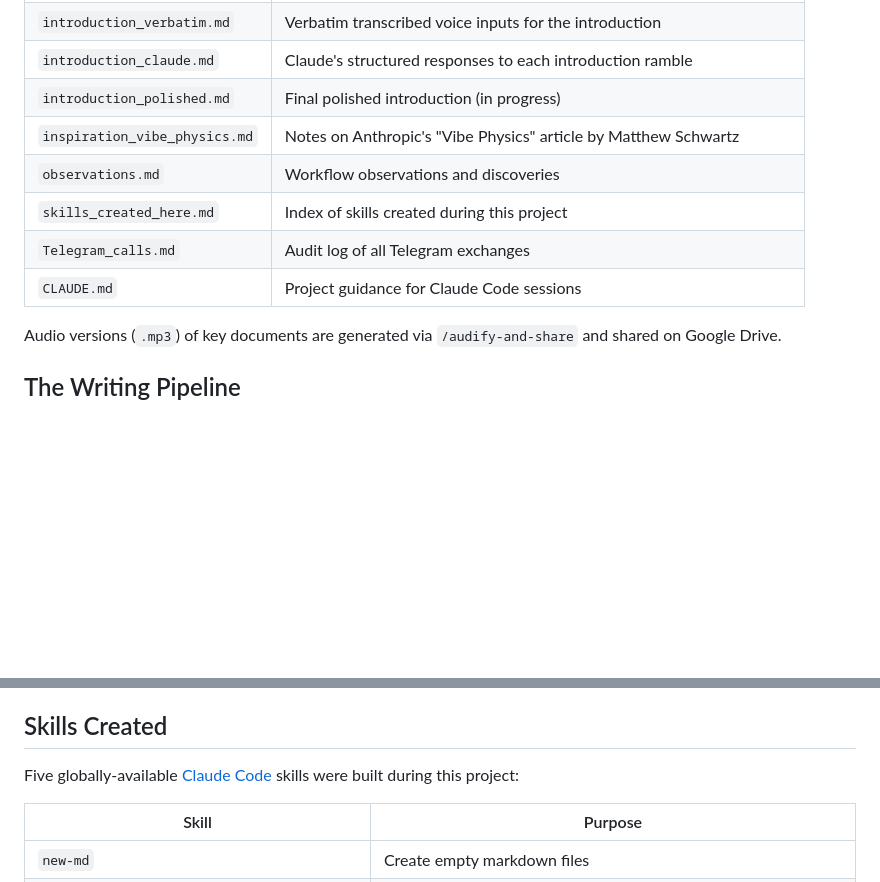
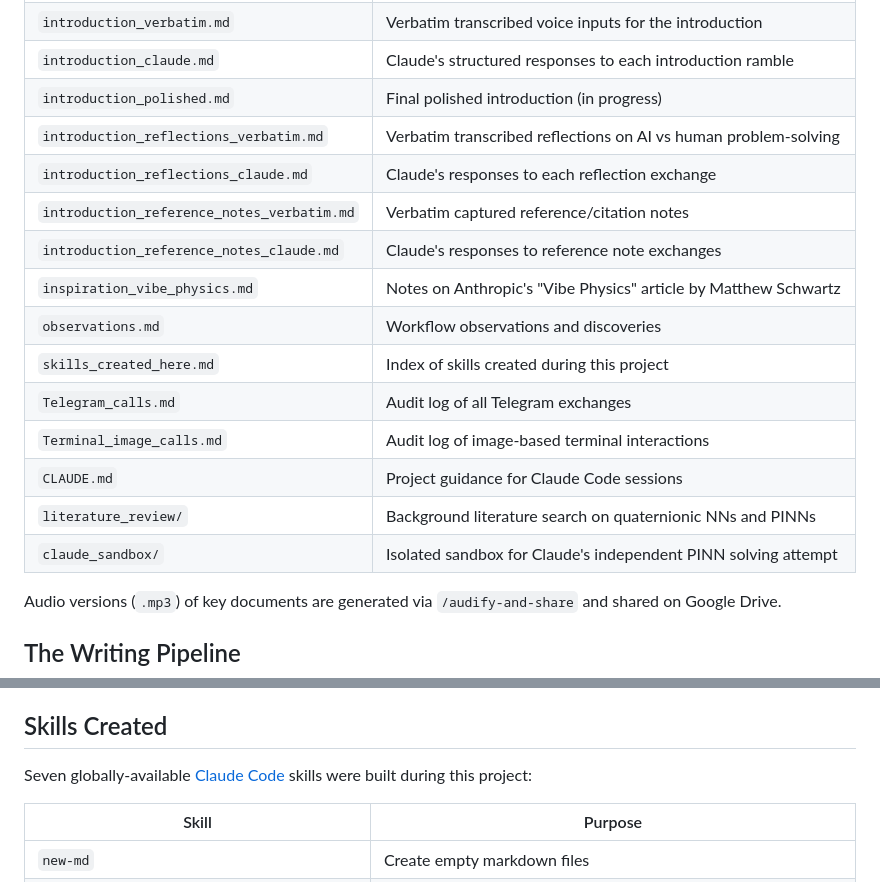
Before and after one commit to VivekKarmarkar/tg-voicenote-and-rc-dogfooding-with-pinn-qdes, a Markdown page: README.md, 2 parts joined by grey strips. Drawn GitHub-style; blank space fills up the shorter version.

Commit message:
Update README with new files, literature review, claude sandbox, and correct skill count

```diff
--- a/README.md
+++ b/README.md
@@ -26,11 +26,18 @@ This project has two goals:
 | `introduction_verbatim.md` | Verbatim transcribed voice inputs for the introduction |
 | `introduction_claude.md` | Claude's structured responses to each introduction ramble |
 | `introduction_polished.md` | Final polished introduction (in progress) |
+| `introduction_reflections_verbatim.md` | Verbatim transcribed reflections on AI vs human problem-solving |
+| `introduction_reflections_claude.md` | Claude's responses to each reflection exchange |
+| `introduction_reference_notes_verbatim.md` | Verbatim captured reference/citation notes |
+| `introduction_reference_notes_claude.md` | Claude's responses to reference note exchanges |
 | `inspiration_vibe_physics.md` | Notes on Anthropic's "Vibe Physics" article by Matthew Schwartz |
 | `observations.md` | Workflow observations and discoveries |
 | `skills_created_here.md` | Index of skills created during this project |
 | `Telegram_calls.md` | Audit log of all Telegram exchanges |
+| `Terminal_image_calls.md` | Audit log of image-based terminal interactions |
 | `CLAUDE.md` | Project guidance for Claude Code sessions |
+| `literature_review/` | Background literature search on quaternionic NNs and PINNs |
+| `claude_sandbox/` | Isolated sandbox for Claude's independent PINN solving attempt |
 
 Audio versions (`.mp3`) of key documents are generated via `/audify-and-share` and shared on Google Drive.
 
@@ -46,7 +53,7 @@ Each paper section follows a 5-phase process:
 
 ## Skills Created
 
-Five globally-available [Claude Code](https://claude.ai/code) skills were built during this project:
+Seven globally-available [Claude Code](https://claude.ai/code) skills were built during this project:
 
 | Skill | Purpose |
 |-------|---------|
```
